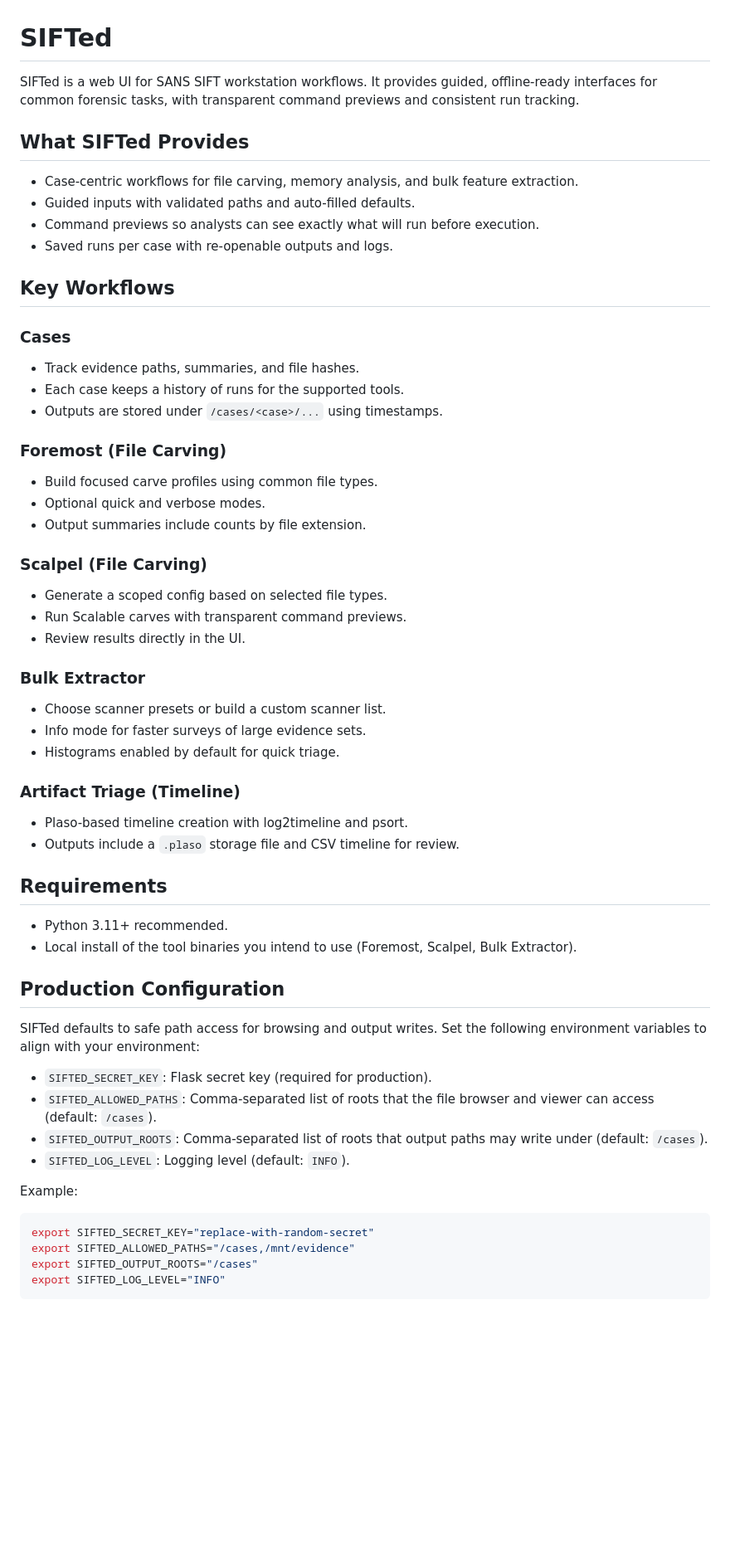
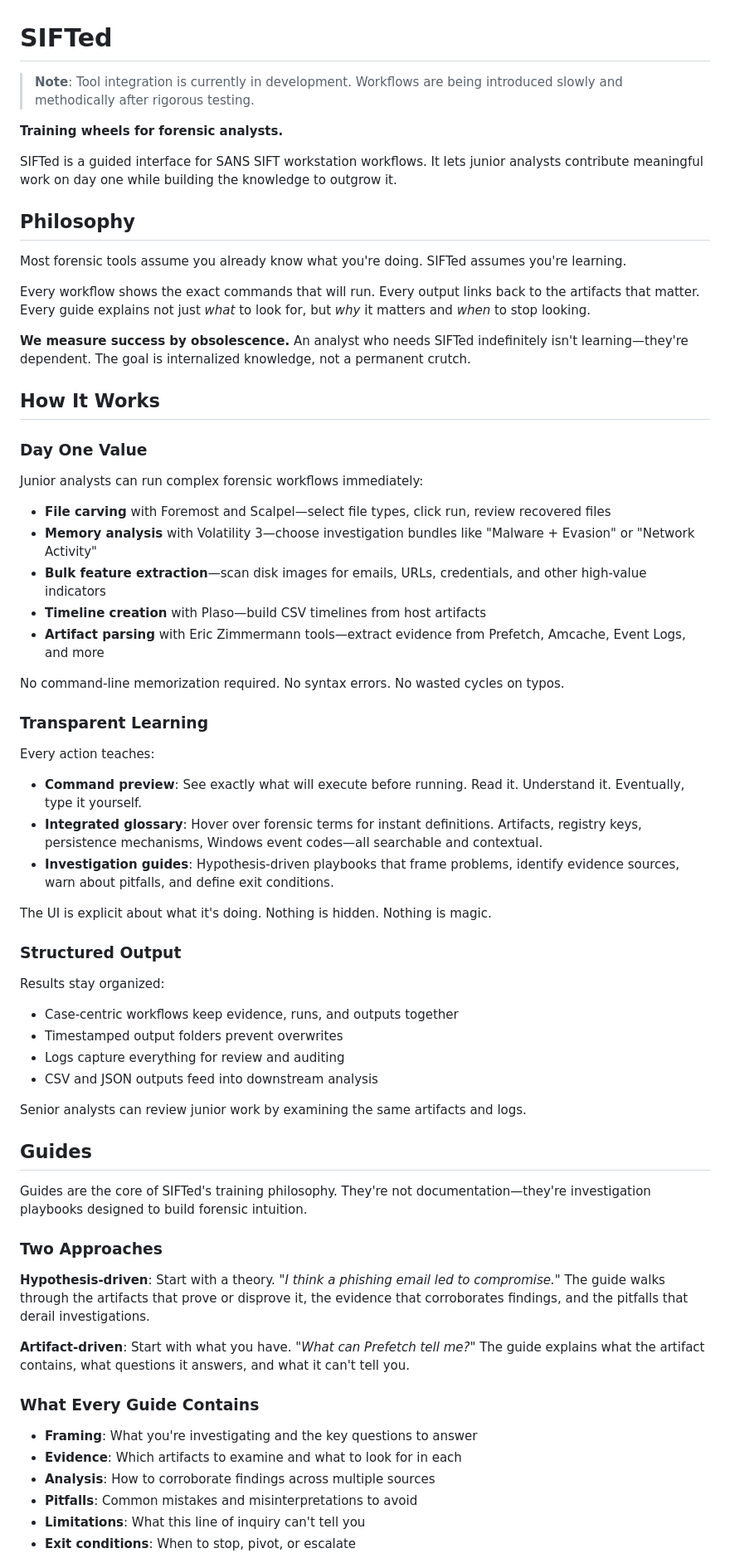
Before and after one commit to timgrady92/SIFTed, a Markdown page: README.md, the part around one of its changes. Shown at 83% size. GitHub-like rendering; blank space fills up the shorter version.

````diff
--- a/README.md
+++ b/README.md
@@ -1,60 +1,70 @@
 # SIFTed
 
-SIFTed is a web UI for SANS SIFT workstation workflows. It provides guided, offline-ready interfaces for common forensic tasks, with transparent command previews and consistent run tracking.
+> **Note**: Tool integration is currently in development. Workflows are being introduced slowly and methodically after rigorous testing.
 
-## What SIFTed Provides
+**Training wheels for forensic analysts.**
 
-- Case-centric workflows for file carving, memory analysis, and bulk feature extraction.
-- Guided inputs with validated paths and auto-filled defaults.
-- Command previews so analysts can see exactly what will run before execution.
-- Saved runs per case with re-openable outputs and logs.
+SIFTed is a guided interface for SANS SIFT workstation workflows. It lets junior analysts contribute meaningful work on day one while building the knowledge to outgrow it.
 
-## Key Workflows
+## Philosophy
 
-### Cases
-- Track evidence paths, summaries, and file hashes.
-- Each case keeps a history of runs for the supported tools.
-- Outputs are stored under `/cases/<case>/...` using timestamps.
+Most forensic tools assume you already know what you're doing. SIFTed assumes you're learning.
 
-### Foremost (File Carving)
-- Build focused carve profiles using common file types.
-- Optional quick and verbose modes.
-- Output summaries include counts by file extension.
+Every workflow shows the exact commands that will run. Every output links back to the artifacts that matter. Every guide explains not just *what* to look for, but *why* it matters and *when* to stop looking.
 
-### Scalpel (File Carving)
-- Generate a scoped config based on selected file types.
-- Run Scalable carves with transparent command previews.
-- Review results directly in the UI.
+**We measure success by obsolescence.** An analyst who needs SIFTed indefinitely isn't learning—they're dependent. The goal is internalized knowledge, not a permanent crutch.
 
-### Bulk Extractor
-- Choose scanner presets or build a custom scanner list.
-- Info mode for faster surveys of large evidence sets.
-- Histograms enabled by default for quick triage.
+## How It Works
 
-### Artifact Triage (Timeline)
-- Plaso-based timeline creation with log2timeline and psort.
-- Outputs include a `.plaso` storage file and CSV timeline for review.
+### Day One Value
 
-## Requirements
+Junior analysts can run complex forensic workflows immediately:
 
-- Python 3.11+ recommended.
-- Local install of the tool binaries you intend to use (Foremost, Scalpel, Bulk Extractor).
+- **File carving** with Foremost and Scalpel—select file types, click run, review recovered files
+- **Memory analysis** with Volatility 3—choose investigation bundles like "Malware + Evasion" or "Network Activity"
+- **Bulk feature extraction**—scan disk images for emails, URLs, credentials, and other high-value indicators
+- **Timeline creation** with Plaso—build CSV timelines from host artifacts
+- **Artifact parsing** with Eric Zimmermann tools—extract evidence from Prefetch, Amcache, Event Logs, and more
 
-## Production Configuration
+No command-line memorization required. No syntax errors. No wasted cycles on typos.
 
-SIFTed defaults to safe path access for browsing and output writes. Set the following
-environment variables to align with your environment:
+### Transparent Learning
 
-- `SIFTED_SECRET_KEY`: Flask secret key (required for production).
-- `SIFTED_ALLOWED_PATHS`: Comma-separated list of roots that the file browser and viewer can access (default: `/cases`).
-- `SIFTED_OUTPUT_ROOTS`: Comma-separated list of roots that output paths may write under (default: `/cases`).
-- `SIFTED_LOG_LEVEL`: Logging level (default: `INFO`).
+Every action teaches:
 
-Example:
+- **Command preview**: See exactly what will execute before running. Read it. Understand it. Eventually, type it yourself.
+- **Integrated glossary**: Hover over forensic terms for instant definitions. Artifacts, registry keys, persistence mechanisms, Windows event codes—all searchable and contextual.
+- **Investigation guides**: Hypothesis-driven playbooks that frame problems, identify evidence sources, warn about pitfalls, and define exit conditions.
 
-```bash
-export SIFTED_SECRET_KEY="replace-with-random-secret"
-export SIFTED_ALLOWED_PATHS="/cases,/mnt/evidence"
-export SIFTED_OUTPUT_ROOTS="/cases"
-export SIFTED_LOG_LEVEL="INFO"
-```
+The UI is explicit about what it's doing. Nothing is hidden. Nothing is magic.
+
+### Structured Output
+
+Results stay organized:
+
+- Case-centric workflows keep evidence, runs, and outputs together
+- Timestamped output folders prevent overwrites
+- Logs capture everything for review and auditing
+- CSV and JSON outputs feed into downstream analysis
+
+Senior analysts can review junior work by examining the same artifacts and logs.
+
+## Guides
+
+Guides are the core of SIFTed's training philosophy. They're not documentation—they're investigation playbooks designed to build forensic intuition.
+
+### Two Approaches
+
+**Hypothesis-driven**: Start with a theory. *"I think a phishing email led to compromise."* The guide walks through the artifacts that prove or disprove it, the evidence that corroborates findings, and the pitfalls that derail investigations.
+
+**Artifact-driven**: Start with what you have. *"What can Prefetch tell me?"* The guide explains what the artifact contains, what questions it answers, and what it can't tell you.
+
+### What Every Guide Contains
+
+- **Framing**: What you're investigating and the key questions to answer
+- **Evidence**: Which artifacts to examine and what to look for in each
+- **Analysis**: How to corroborate findings across multiple sources
+- **Pitfalls**: Common mistakes and misinterpretations to avoid
+- **Limitations**: What this line of inquiry can't tell you
+- **Exit conditions**: When to stop, pivot, or escalate
+
````
Also changed, not shown: other parts of README.md (+53 -14 lines).
